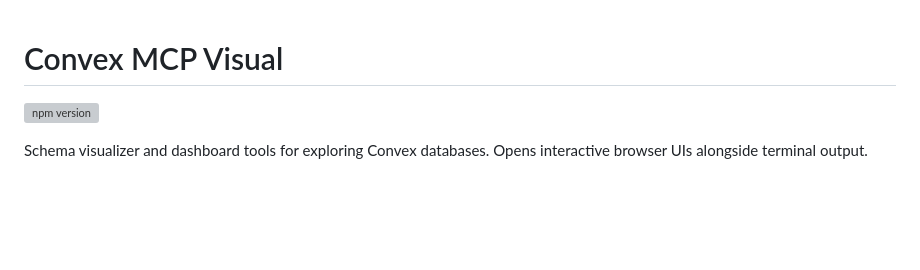
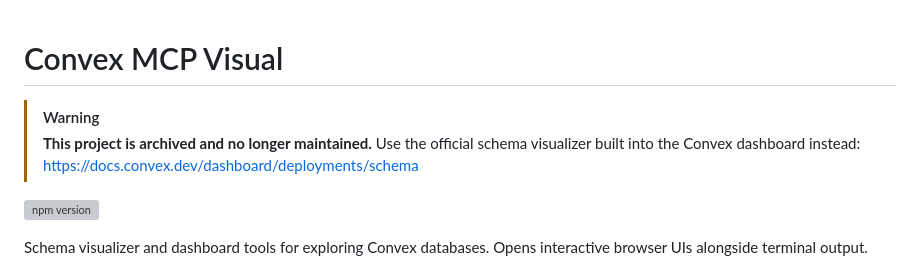
Before and after one commit to waynesutton/convex-mcp-visual, a Markdown page: README.md, the part around the change. Rendered like a GitHub page; blank space fills up the shorter version; grey boxes are pictures that could not be loaded.

Commit message:
Add archived notice to README
Co-Authored-By: Claude Opus 5.5 <noreply@anthropic.com>

```diff
--- a/README.md
+++ b/README.md
@@ -1,4 +1,8 @@
 # Convex MCP Visual
+
+> [!WARNING]
+> **This project is archived and no longer maintained.**
+> Use the official schema visualizer built into the Convex dashboard instead: https://docs.convex.dev/dashboard/deployments/schema
 
 [![npm version](https://img.shields.io/npm/v/convex-mcp-visual.svg)](https://www.npmjs.com/package/convex-mcp-visual)
 
```
